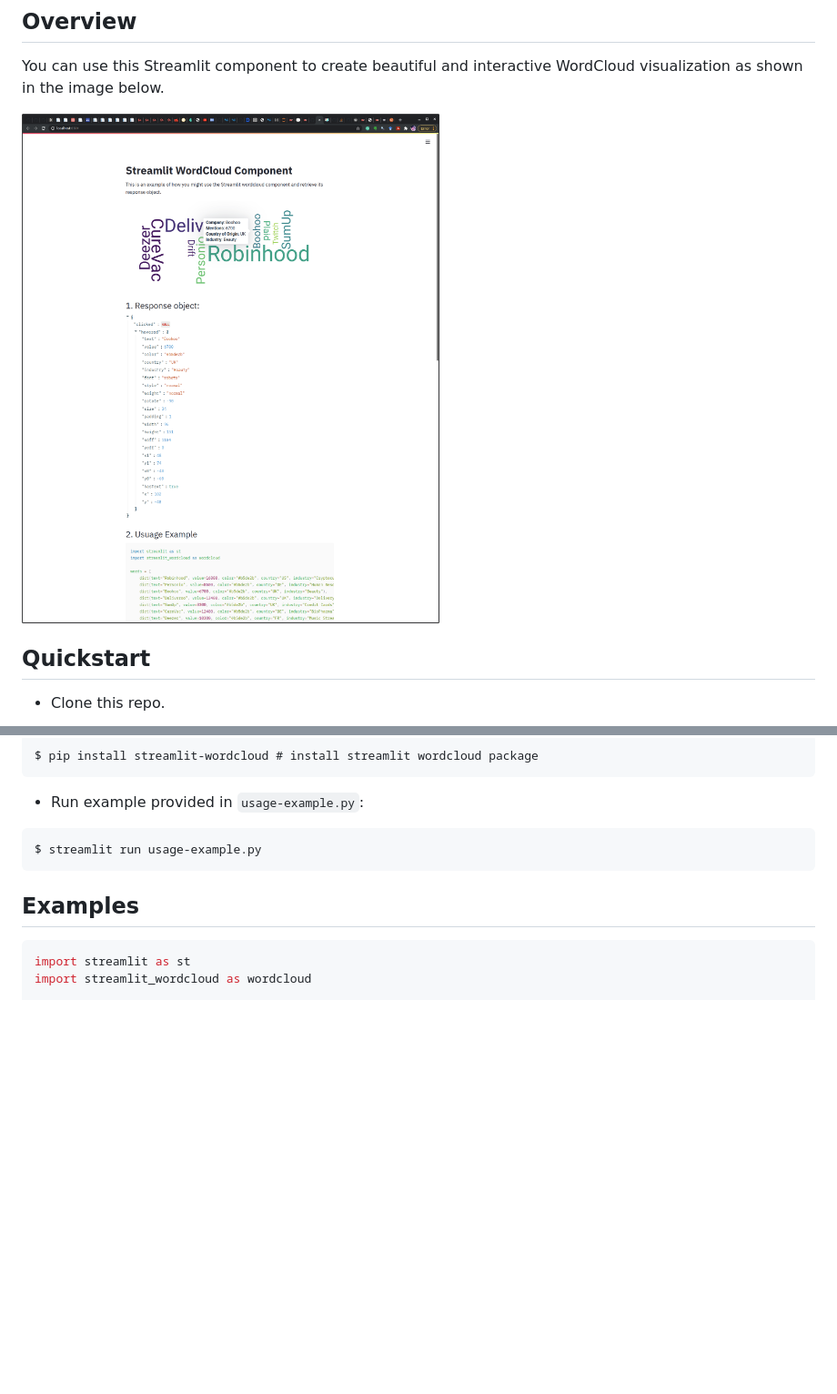
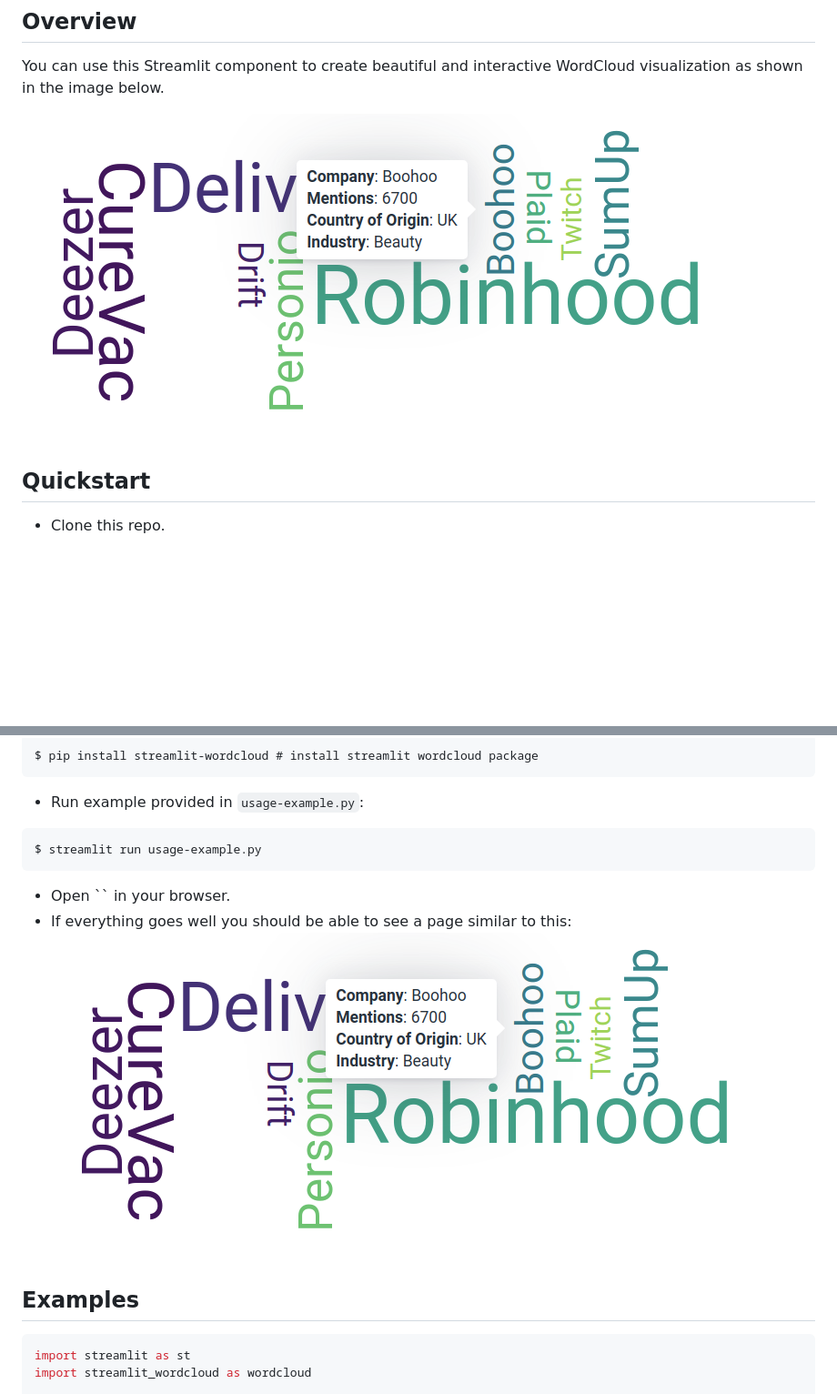
Before and after one commit to rezaho/streamlit-wordcloud, a Markdown page: README.md, 2 parts joined by grey strips. Shown: that part at 91% size. Drawn GitHub-style; pictures changed too: img/wordcloud-example.png; blank space fills up the shorter version.

Commit message:
Images added

````diff
--- a/README.md
+++ b/README.md
@@ -25,6 +25,9 @@ $ pip install streamlit-wordcloud # install streamlit wordcloud package
 ```
 $ streamlit run usage-example.py
 ```
+* Open `` in your browser.
+* If everything goes well you should be able to see a page similar to this:
+![Usage Example](./img/wordcloud-example.png)
 
 ## Examples
 
````
Also changed, not shown: img/usuage-example-page.png (added).
